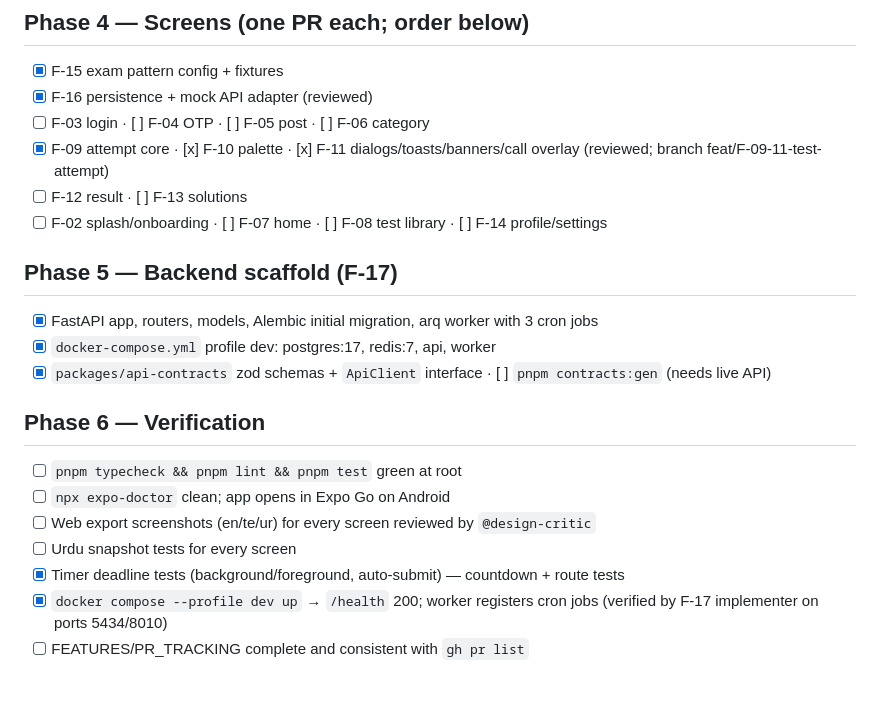
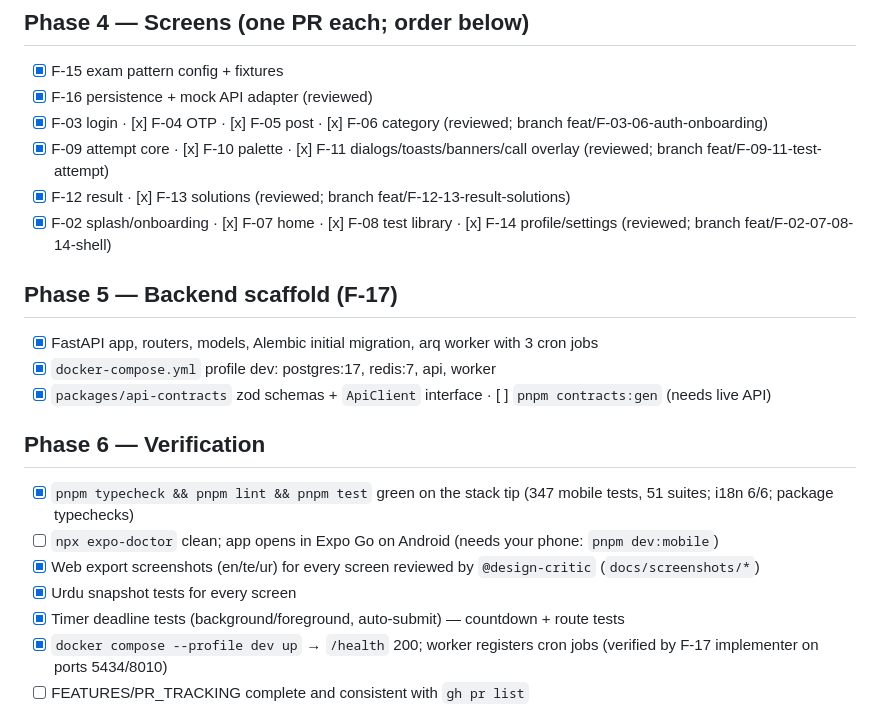
Before and after one commit to brollysolutions/brolly-exam-prep, a Markdown page: docs/IMPLEMENTATION_PLAN.md, the part around the change. Drawn GitHub-style; blank space fills up the shorter version.

```diff
--- a/docs/IMPLEMENTATION_PLAN.md
+++ b/docs/IMPLEMENTATION_PLAN.md
@@ -42,10 +42,10 @@ Approved 2026-09-02. Full rationale and decisions: `docs/specs/2026-09-02-tslprb
 ## Phase 4 — Screens (one PR each; order below)
 - [x] F-15 exam pattern config + fixtures
 - [x] F-16 persistence + mock API adapter (reviewed)
-- [ ] F-03 login · [ ] F-04 OTP · [ ] F-05 post · [ ] F-06 category
+- [x] F-03 login · [x] F-04 OTP · [x] F-05 post · [x] F-06 category (reviewed; branch feat/F-03-06-auth-onboarding)
 - [x] F-09 attempt core · [x] F-10 palette · [x] F-11 dialogs/toasts/banners/call overlay (reviewed; branch feat/F-09-11-test-attempt)
-- [ ] F-12 result · [ ] F-13 solutions
-- [ ] F-02 splash/onboarding · [ ] F-07 home · [ ] F-08 test library · [ ] F-14 profile/settings
+- [x] F-12 result · [x] F-13 solutions (reviewed; branch feat/F-12-13-result-solutions)
+- [x] F-02 splash/onboarding · [x] F-07 home · [x] F-08 test library · [x] F-14 profile/settings (reviewed; branch feat/F-02-07-08-14-shell)
 
 ## Phase 5 — Backend scaffold (F-17)
 - [x] FastAPI app, routers, models, Alembic initial migration, arq worker with 3 cron jobs
@@ -53,10 +53,10 @@ Approved 2026-09-02. Full rationale and decisions: `docs/specs/2026-09-02-tslprb
 - [x] `packages/api-contracts` zod schemas + `ApiClient` interface · [ ] `pnpm contracts:gen` (needs live API)
 
 ## Phase 6 — Verification
-- [ ] `pnpm typecheck && pnpm lint && pnpm test` green at root
-- [ ] `npx expo-doctor` clean; app opens in Expo Go on Android
-- [ ] Web export screenshots (en/te/ur) for every screen reviewed by `@design-critic`
-- [ ] Urdu snapshot tests for every screen
+- [x] `pnpm typecheck && pnpm lint && pnpm test` green on the stack tip (347 mobile tests, 51 suites; i18n 6/6; package typechecks)
+- [ ] `npx expo-doctor` clean; app opens in Expo Go on Android (needs your phone: `pnpm dev:mobile`)
+- [x] Web export screenshots (en/te/ur) for every screen reviewed by `@design-critic` (`docs/screenshots/*`)
+- [x] Urdu snapshot tests for every screen
 - [x] Timer deadline tests (background/foreground, auto-submit) — countdown + route tests
 - [x] `docker compose --profile dev up` → `/health` 200; worker registers cron jobs (verified by F-17 implementer on ports 5434/8010)
 - [ ] FEATURES/PR_TRACKING complete and consistent with `gh pr list`
```
Also changed, not shown: docs/FEATURES.md (+17 -15 lines).
